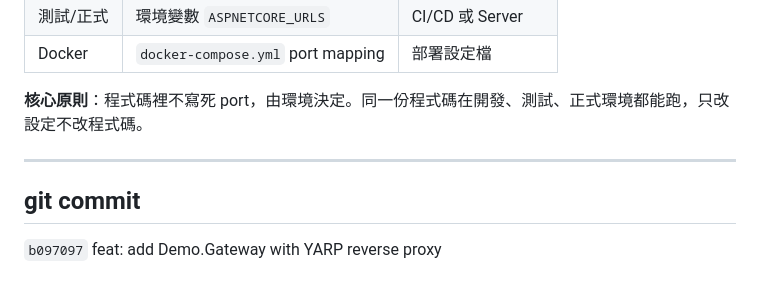
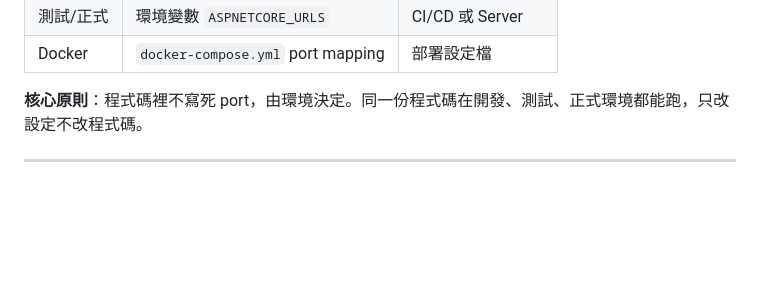
Before and after one commit to KizunaMo/GenericMicroservices, a Markdown page: Notes/Phase2-Gateway.md, the part around the change. GitHub-like rendering; blank space fills up the shorter version.

```diff
--- a/Notes/Phase2-Gateway.md
+++ b/Notes/Phase2-Gateway.md
@@ -166,6 +166,3 @@ appsettings.json 裡的位址也會從 localhost 換成 Docker 服務名稱：
 **核心原則**：程式碼裡不寫死 port，由環境決定。同一份程式碼在開發、測試、正式環境都能跑，只改設定不改程式碼。
 
 ---
-
-## git commit
-`b097097` feat: add Demo.Gateway with YARP reverse proxy
```
Also changed, not shown: CLAUDE.md (+1 -0 lines), Notes/Phase1-DataService.md (+0 -5 lines).
